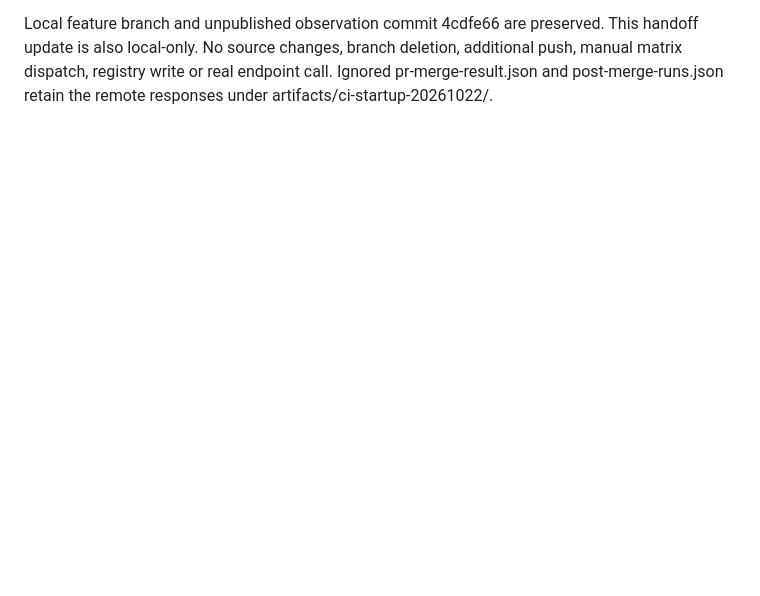
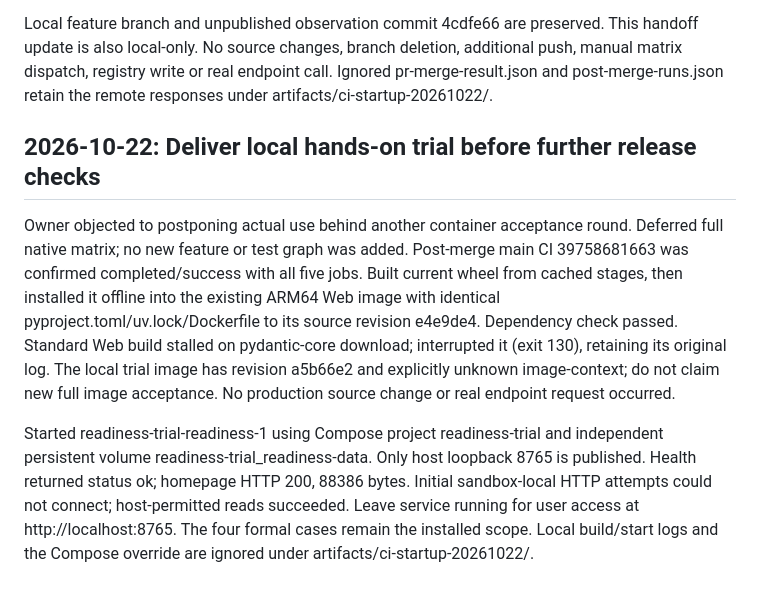
Before and after one commit to sleetdrop/anthropic-readiness, a Markdown page: docs/harness/progress.md, the part around the change. Drawn GitHub-style; blank space fills up the shorter version.

```diff
--- a/docs/harness/progress.md
+++ b/docs/harness/progress.md
@@ -1421,3 +1421,24 @@ This handoff update is also local-only. No source changes, branch deletion,
 additional push, manual matrix dispatch, registry write or real endpoint call.
 Ignored pr-merge-result.json and post-merge-runs.json retain the remote responses
 under artifacts/ci-startup-20261022/.
+
+## 2026-10-22: Deliver local hands-on trial before further release checks
+
+Owner objected to postponing actual use behind another container acceptance
+round. Deferred full native matrix; no new feature or test graph was added.
+Post-merge main CI 39758681663 was confirmed completed/success with all five
+jobs. Built current wheel from cached stages, then installed it offline into the
+existing ARM64 Web image with identical pyproject.toml/uv.lock/Dockerfile to
+its source revision e4e9de4. Dependency check passed. Standard Web build stalled
+on pydantic-core download; interrupted it (exit 130), retaining its original log.
+The local trial image has revision a5b66e2 and explicitly unknown image-context;
+do not claim new full image acceptance. No production source change or real
+endpoint request occurred.
+
+Started readiness-trial-readiness-1 using Compose project readiness-trial and
+independent persistent volume readiness-trial_readiness-data. Only host loopback
+8765 is published. Health returned status ok; homepage HTTP 200, 88386 bytes.
+Initial sandbox-local HTTP attempts could not connect; host-permitted reads
+succeeded. Leave service running for user access at http://localhost:8765.
+The four formal cases remain the installed scope. Local build/start logs and
+the Compose override are ignored under artifacts/ci-startup-20261022/.
```
Also changed, not shown: docs/CONTINUE.md (+22 -0 lines), 1 other file.
